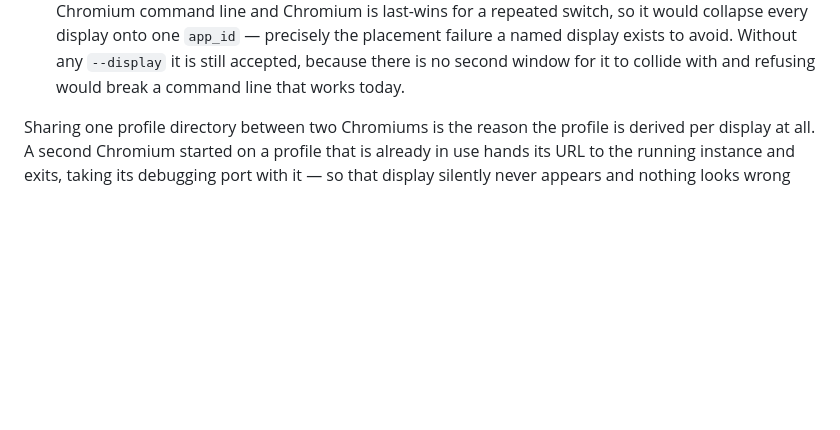
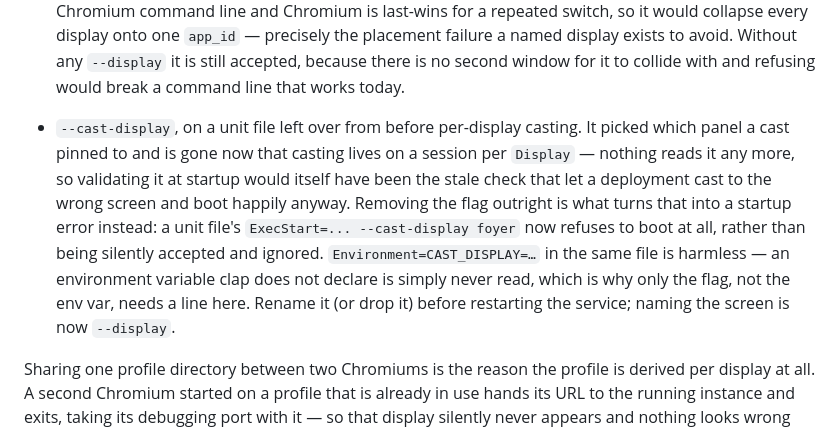
Before and after one commit to philippderdiedas/miniclientcontrol, a Markdown page: docs/deployment.md, the part around the change. Rendered like a GitHub page; blank space fills up the shorter version.

Commit message:
Document --cast-display as a startup error, not a silent no-op
Nothing told a deployer whose unit file still carries --cast-display
(removed by this branch's 5afabc8) that clap now refuses the argument
outright and the service will not boot -- a real upgrade hazard for
any venue that deployed before this feature landed. Added a line to
"Flags that are refused rather than ignored", contrasting it with a
leftover Environment=CAST_DISPLAY=, which is merely unread rather than
refused.

```diff
--- a/docs/deployment.md
+++ b/docs/deployment.md
@@ -191,6 +191,18 @@ Alongside any `--display`, these are startup errors:
   placement failure a named display exists to avoid. Without any `--display` it is
   still accepted, because there is no second window for it to collide with and
   refusing would break a command line that works today.
+
+- `--cast-display`, on a unit file left over from before per-display casting.
+  It picked which panel a cast pinned to and is gone now that casting lives on
+  a session per `Display` — nothing reads it any more, so validating it at
+  startup would itself have been the stale check that let a deployment cast to
+  the wrong screen and boot happily anyway. Removing the flag outright is what
+  turns that into a startup error instead: a unit file's `ExecStart=... --cast-display
+  foyer` now refuses to boot at all, rather than being silently accepted and
+  ignored. `Environment=CAST_DISPLAY=…` in the same file is harmless — an
+  environment variable clap does not declare is simply never read, which is
+  why only the flag, not the env var, needs a line here. Rename it (or drop
+  it) before restarting the service; naming the screen is now `--display`.
 
 Sharing one profile directory between two Chromiums is the reason the profile is
 derived per display at all. A second Chromium started on a profile that is already
```
